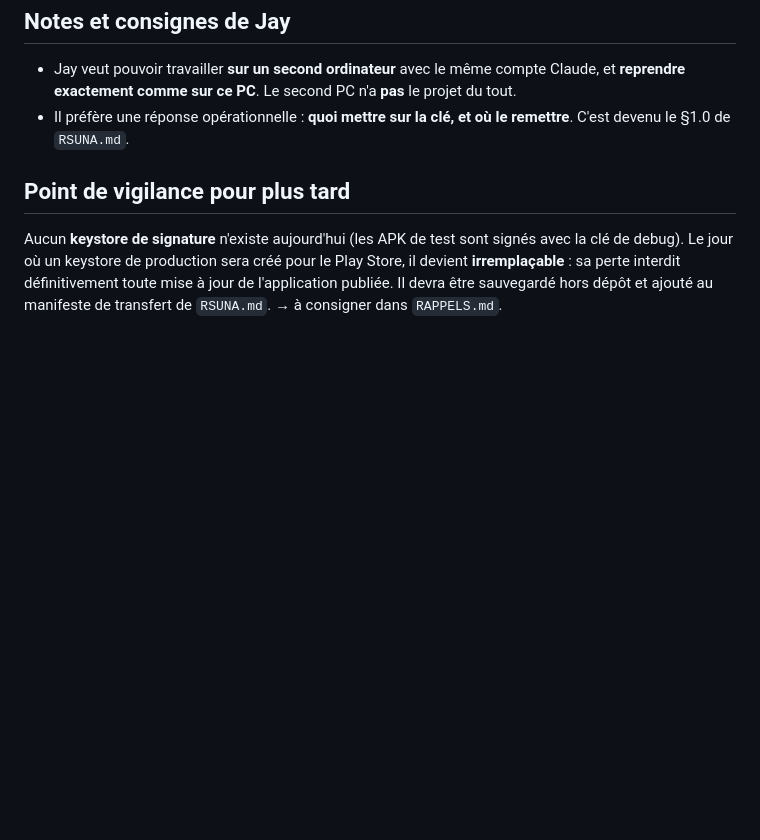
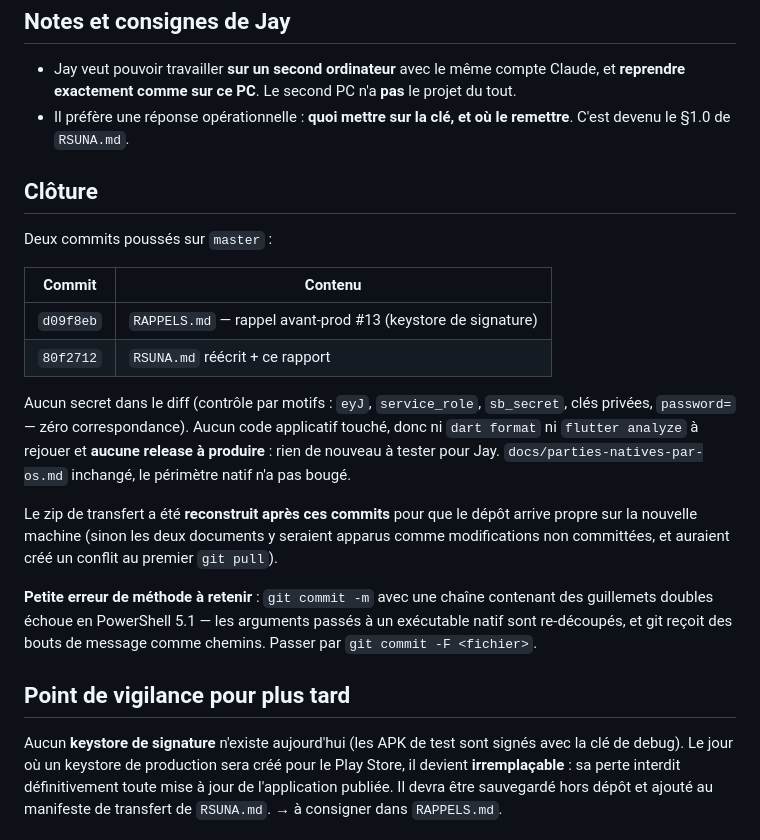
Before and after one commit to Gatsby4444/neovibe_alpha, a Markdown page: rapports-de-sessions/2026-07-26_16-48.md, the part around the change. Rendered like a GitHub page; blank space fills up the shorter version.

Commit message:
Cloture du rapport de session
Commits de la session, controle des secrets, et la raison pour laquelle
le zip de transfert est refige apres le push plutot qu'avant.

Co-Authored-By: Claude Opus 5 <noreply@anthropic.com>
Claude-Session: https://claude.ai/code/session_018FnyicvrweG885YWB2r3jf

```diff
--- a/rapports-de-sessions/2026-07-26_16-48.md
+++ b/rapports-de-sessions/2026-07-26_16-48.md
@@ -177,6 +177,31 @@ et les 17 rapports de session. `build/`, `.dart_tool/`, `.gradle/` et
 - Il préfère une réponse opérationnelle : **quoi mettre sur la clé, et où le
   remettre**. C'est devenu le §1.0 de `RSUNA.md`.
 
+## Clôture
+
+Deux commits poussés sur `master` :
+
+| Commit | Contenu |
+|---|---|
+| `d09f8eb` | `RAPPELS.md` — rappel avant-prod #13 (keystore de signature) |
+| `80f2712` | `RSUNA.md` réécrit + ce rapport |
+
+Aucun secret dans le diff (contrôle par motifs : `eyJ`, `service_role`,
+`sb_secret`, clés privées, `password=` — zéro correspondance). Aucun code
+applicatif touché, donc ni `dart format` ni `flutter analyze` à rejouer et
+**aucune release à produire** : rien de nouveau à tester pour Jay.
+`docs/parties-natives-par-os.md` inchangé, le périmètre natif n'a pas bougé.
+
+Le zip de transfert a été **reconstruit après ces commits** pour que le dépôt
+arrive propre sur la nouvelle machine (sinon les deux documents y seraient
+apparus comme modifications non committées, et auraient créé un conflit au
+premier `git pull`).
+
+**Petite erreur de méthode à retenir** : `git commit -m` avec une chaîne
+contenant des guillemets doubles échoue en PowerShell 5.1 — les arguments passés
+à un exécutable natif sont re-découpés, et git reçoit des bouts de message comme
+chemins. Passer par `git commit -F <fichier>`.
+
 ## Point de vigilance pour plus tard
 
 Aucun **keystore de signature** n'existe aujourd'hui (les APK de test sont signés
```
